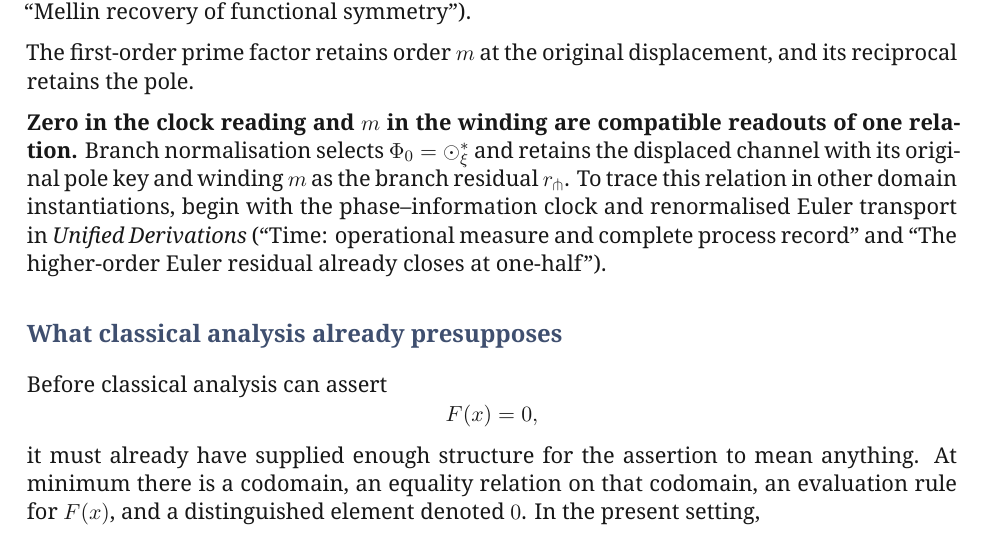
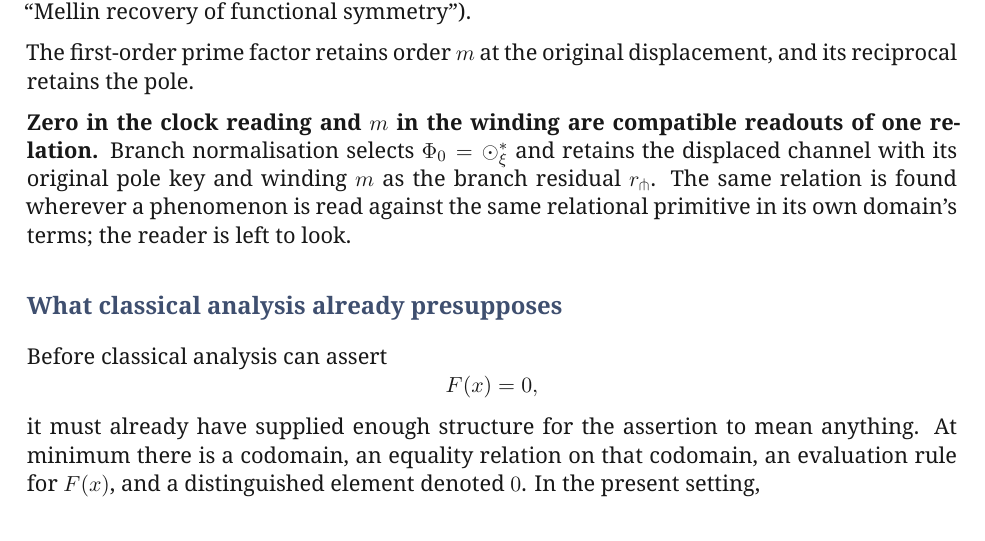
Before and after one commit to MilitantAI/Riemann, a LaTeX paper (riemann_relational_selection_whitepaper_v1.4.tex): part of page 6 of 14 before the commit and part of page 6 of 13 after it, cut so that both start at the same text. Compiled offline with XeLaTeX.

Commit message:
Replace only the closing pointer in v1.4, build and verify its PDF, and save both to the Riemann change checkout.
Beepboop-Agent: main-default-project-2::spawn::run-01a20632de4b7ab29ccfdb6ff8092a65::orchestrator
Beepboop-Run: run-01a20632de4b7ab29ccfdb6ff8092a65
Hivemind-Exchange: xp-01a20632e6467e70af299b92abbc2b8e
Hivemind-Receipt: 01a20632-fd97-73eb-9605-80c9415196b0

```diff
--- a/riemann_relational_selection_whitepaper_v1.4.tex
+++ b/riemann_relational_selection_whitepaper_v1.4.tex
@@ -294,7 +294,7 @@ where \(m\) is the zero order. For the finite theta--Mellin ledger, take the com
 
 The first-order prime factor retains order \(m\) at the original displacement, and its reciprocal retains the pole.
 
-\textbf{Zero in the clock reading and \(m\) in the winding are compatible readouts of one relation.} Branch normalisation selects \(\Phi_0=\odot_\xi^\ast\) and retains the displaced channel with its original pole key and winding \(m\) as the branch residual \(r_{\pitchfork}\). To trace this relation in other domain instantiations, begin with the phase--information clock and renormalised Euler transport in \emph{Unified Derivations} (``Time: operational measure and complete process record'' and ``The higher-order Euler residual already closes at one-half'').
+\textbf{Zero in the clock reading and \(m\) in the winding are compatible readouts of one relation.} Branch normalisation selects \(\Phi_0=\odot_\xi^\ast\) and retains the displaced channel with its original pole key and winding \(m\) as the branch residual \(r_{\pitchfork}\). The same relation is found wherever a phenomenon is read against the same relational primitive in its own domain's terms; the reader is left to look.
 
 \section{What classical analysis already presupposes}
 
```
Also changed, not shown: riemann_relational_selection_whitepaper_v1.4.pdf.
